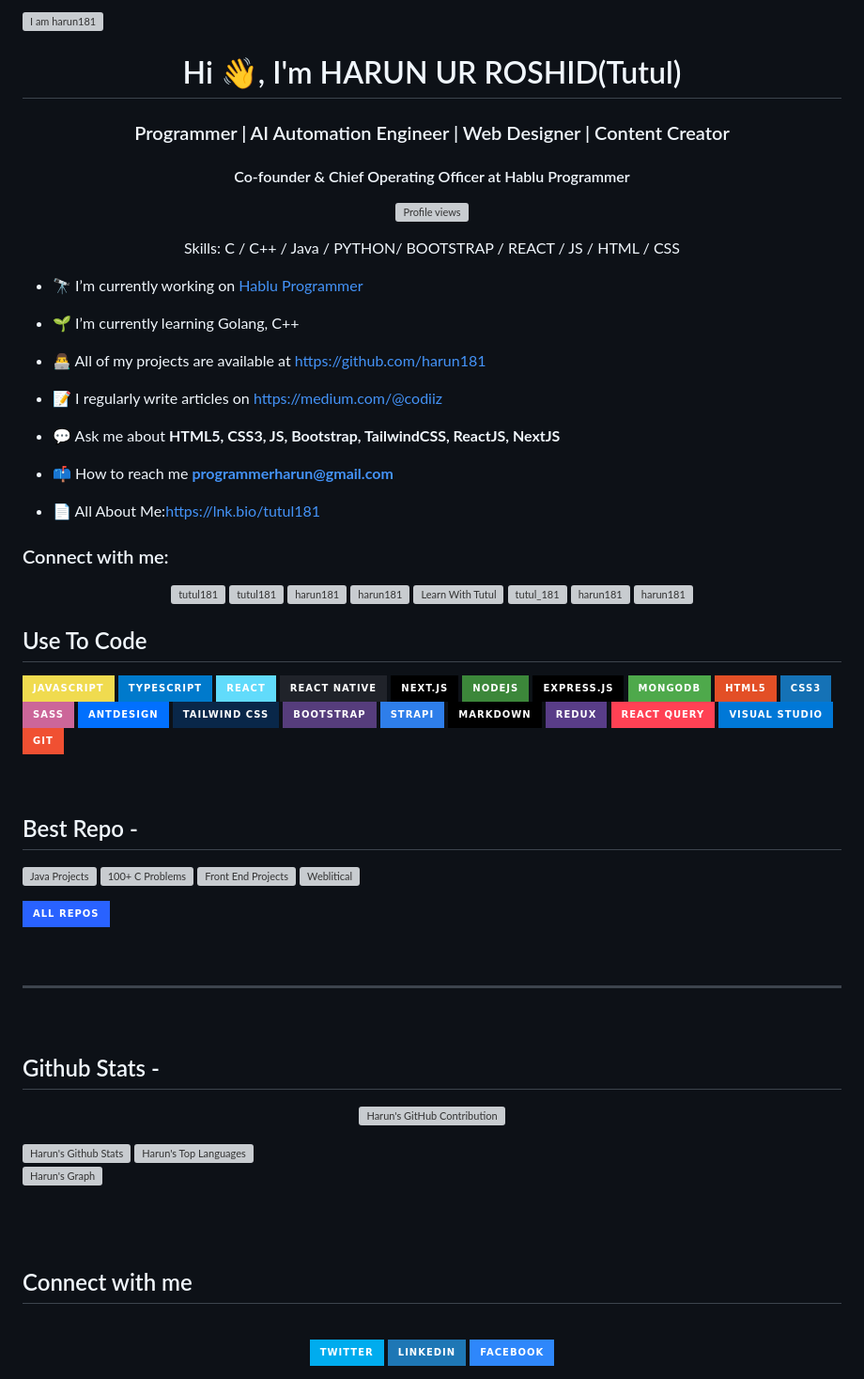
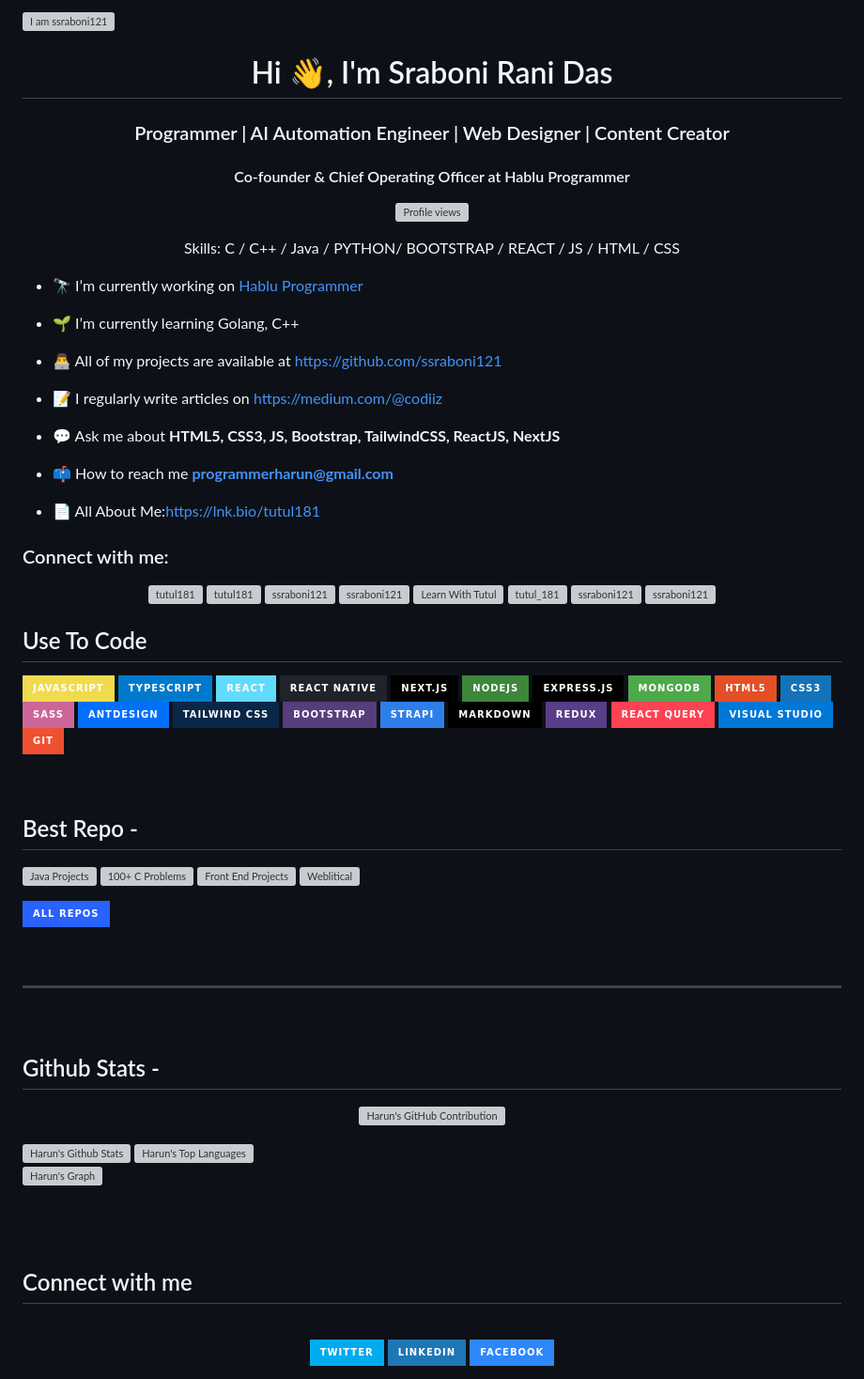
Before and after one commit to ssraboni123/my-first-repo, a Markdown page: README.md, the part around one of its changes. Shown at 94% size. Drawn GitHub-style; badges without logos; grey boxes are pictures that could not be loaded.

Commit message:
Update README for new user information and links

```diff
--- a/README.md
+++ b/README.md
@@ -1,6 +1,6 @@
-![I am harun181](https://github.com/harun181/harun181/blob/main/code.png)
+![I am ssraboni121](https://github.com/ssraboni121/ssraboni121/blob/main/code.png)
 
-<h1 align="center">Hi 👋, I'm HARUN UR ROSHID(Tutul)</h1>
+<h1 align="center">Hi 👋, I'm Sraboni Rani Das</h1>
 <h3 align="center">Programmer | AI Automation Engineer | Web Designer | Content Creator</h3>
 <h4 align="center">Co-founder & Chief Operating Officer at Hablu Programmer</h4>
 
@@ -16,7 +16,7 @@ Skills: C / C++ / Java / PYTHON/ BOOTSTRAP / REACT / JS / HTML / CSS
 
 - 🌱 I’m currently learning Golang, C++
 
-- 👨‍💻 All of my projects are available at [https://github.com/harun181](https://github.com/harun181)
+- 👨‍💻 All of my projects are available at [https://github.com/ssraboni121](https://github.com/ssraboni121)
 
 - 📝 I regularly write articles on [https://medium.com/@codiiz](https://medium.com/@codiiz)
 
@@ -31,12 +31,12 @@ Skills: C / C++ / Java / PYTHON/ BOOTSTRAP / REACT / JS / HTML / CSS
 <p align="center">
 <a href="https://fb.com/tutul181" target="blank"><img align="center" src="https://raw.githubusercontent.com/rahuldkjain/github-profile-readme-generator/master/src/images/icons/Social/facebook.svg" alt="tutul181" height="30" width="40" /></a>
 <a href="https://twitter.com/tutul181" target="blank"><img align="center" src="https://raw.githubusercontent.com/rahuldkjain/github-profile-readme-generator/master/src/images/icons/Social/twitter.svg" alt="tutul181" height="30" width="40" /></a>
-<a href="https://linkedin.com/in/harun181" target="blank"><img align="center" src="https://raw.githubusercontent.com/rahuldkjain/github-profile-readme-generator/master/src/images/icons/Social/linked-in-alt.svg" alt="harun181" height="30" width="40" /></a>
-<a href="https://codepen.io/harun181" target="blank"><img align="center" src="https://raw.githubusercontent.com/rahuldkjain/github-profile-readme-generator/master/src/images/icons/Social/codepen.svg" alt="harun181" height="30" width="40" /></a>
+<a href="https://linkedin.com/in/ssraboni121" target="blank"><img align="center" src="https://raw.githubusercontent.com/rahuldkjain/github-profile-readme-generator/master/src/images/icons/Social/linked-in-alt.svg" alt="ssraboni121" height="30" width="40" /></a>
+<a href="https://codepen.io/ssraboni121" target="blank"><img align="center" src="https://raw.githubusercontent.com/rahuldkjain/github-profile-readme-generator/master/src/images/icons/Social/codepen.svg" alt="ssraboni121" height="30" width="40" /></a>
 <a href="https://www.youtube.com/channel/UCttZMJCI9L9PbfJkQw7o-0Q" target="blank"><img align="center" src="https://raw.githubusercontent.com/rahuldkjain/github-profile-readme-generator/master/src/images/icons/Social/youtube.svg" alt="Learn With Tutul" height="30" width="40" /></a>
 <a href="https://instagram.com/tutul_181" target="blank"><img align="center" src="https://raw.githubusercontent.com/rahuldkjain/github-profile-readme-generator/master/src/images/icons/Social/instagram.svg" alt="tutul_181" height="30" width="40" /></a>
-<a href="https://dribbble.com/harun181" target="blank"><img align="center" src="https://raw.githubusercontent.com/rahuldkjain/github-profile-readme-generator/master/src/images/icons/Social/dribbble.svg" alt="harun181" height="30" width="40" /></a>
-<a href="https://www.behance.net/harun181" target="blank"><img align="center" src="https://raw.githubusercontent.com/rahuldkjain/github-profile-readme-generator/master/src/images/icons/Social/behance.svg" alt="harun181" height="30" width="40" /></a>
+<a href="https://dribbble.com/ssraboni121" target="blank"><img align="center" src="https://raw.githubusercontent.com/rahuldkjain/github-profile-readme-generator/master/src/images/icons/Social/dribbble.svg" alt="ssraboni121" height="30" width="40" /></a>
+<a href="https://www.behance.net/ssraboni121" target="blank"><img align="center" src="https://raw.githubusercontent.com/rahuldkjain/github-profile-readme-generator/master/src/images/icons/Social/behance.svg" alt="ssraboni121" height="30" width="40" /></a>
 </p>
 
 ## Use To Code
```
Also changed, not shown: other parts of README.md (+12 -12 lines).
